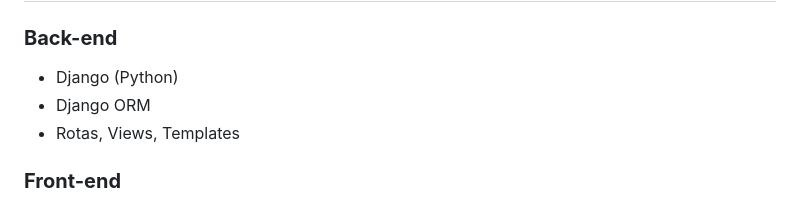
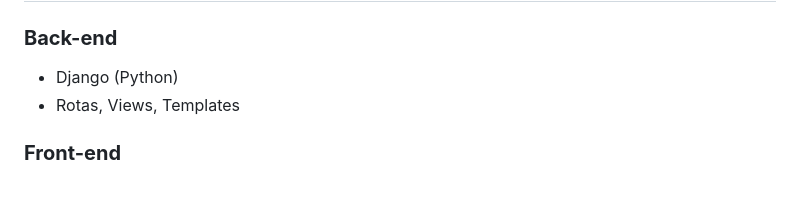
Before and after one commit to isabelamarchesoni/GoTickets, a Markdown page: README.md, the part around one of its changes. Drawn GitHub-style.

Commit message:
README.md
Updated instructions for cloning the repository and removed unnecessary lines.

```diff
--- a/README.md
+++ b/README.md
@@ -24,7 +24,6 @@ O projeto segue boas práticas, possui design responsivo e implementa um fluxo c
 
 ### **Back-end**
 - Django (Python)
-- Django ORM
 - Rotas, Views, Templates
 
 ### **Front-end**
```
Also changed, not shown: other parts of README.md (+2 -5 lines).
